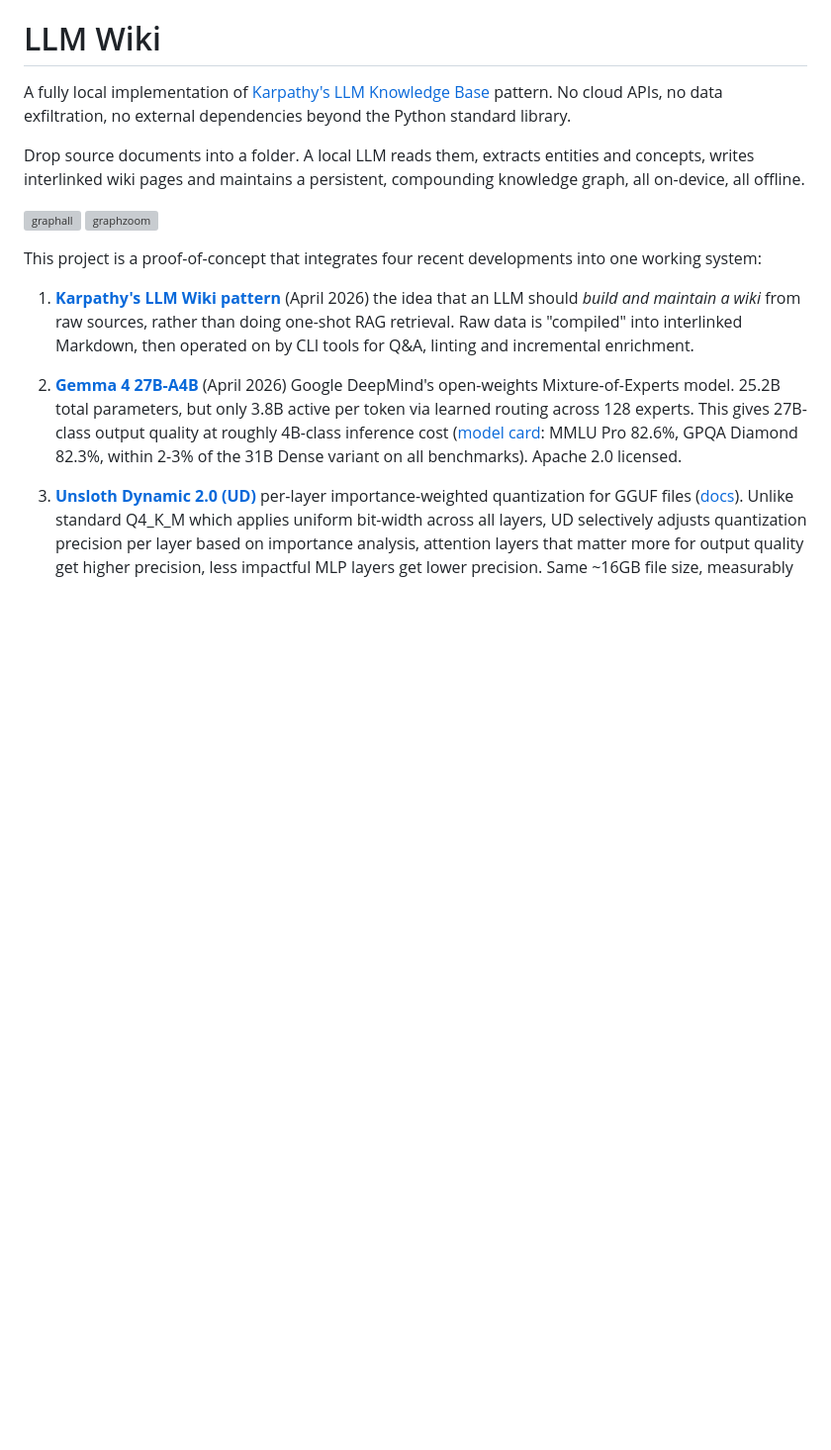
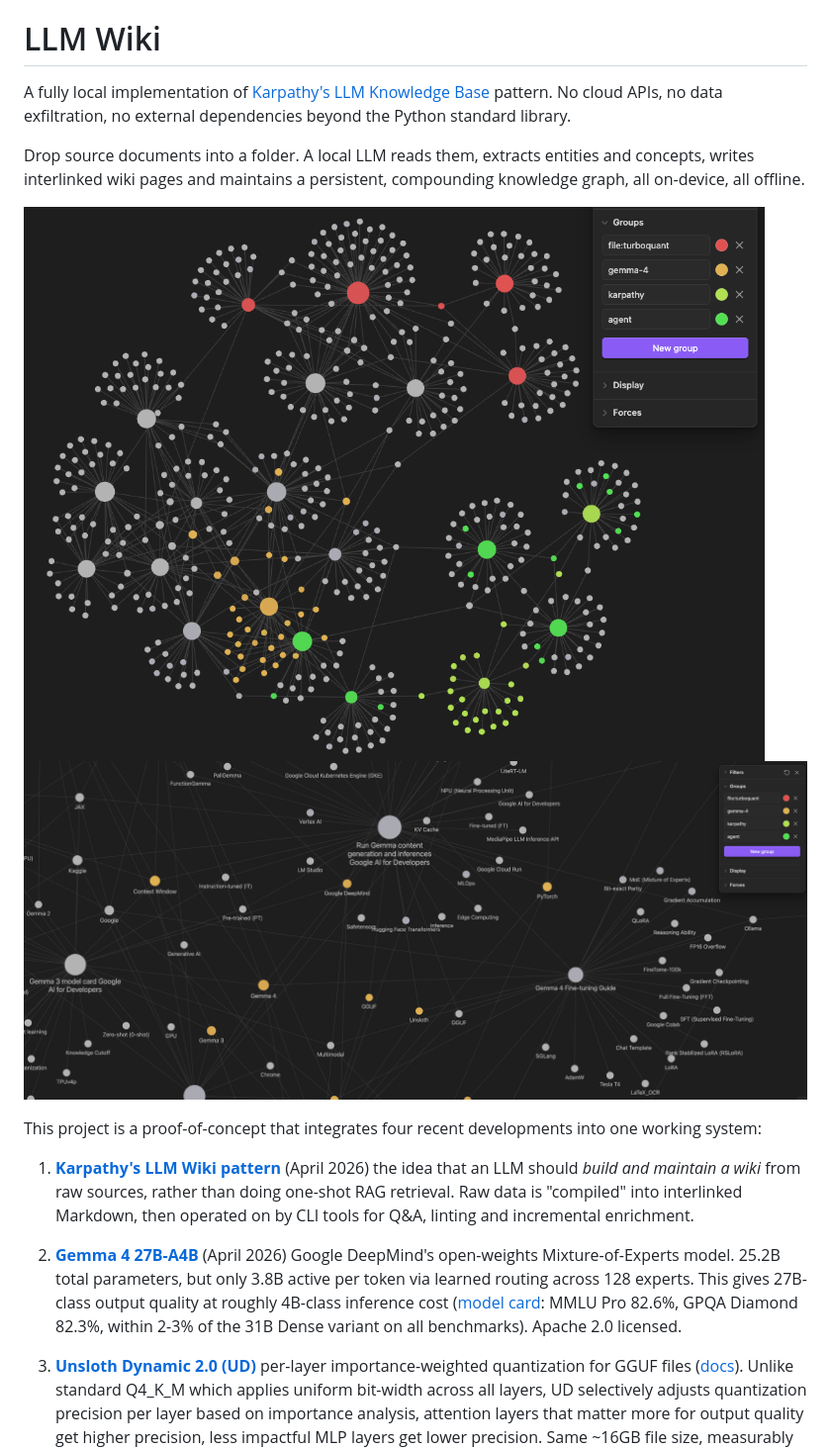
Before and after one commit to DimitrisLianos/LLM_Wiki_SecondBrain, a Markdown page: README.md, the part around the change. Shown at 99% size. GitHub-like rendering; blank space fills up the shorter version; grey boxes are pictures that could not be loaded.

Commit message:
Fix image paths in README.md
Updated image paths in README to reflect new directory structure.

```diff
--- a/README.md
+++ b/README.md
@@ -4,8 +4,8 @@ A fully local implementation of [Karpathy's LLM Knowledge Base](https://x.com/ka
 
 Drop source documents into a folder. A local LLM reads them, extracts entities and concepts, writes interlinked wiki pages and maintains a persistent, compounding knowledge graph, all on-device, all offline.
 
-![graphall](graph_all.png)
-![graphzoom](graph_zoom.png)
+![graphall](graph_img/graph_all.png)
+![graphzoom](graph_img/graph_zoom.png)
 
 This project is a proof-of-concept that integrates four recent developments into one working system:
 
```
